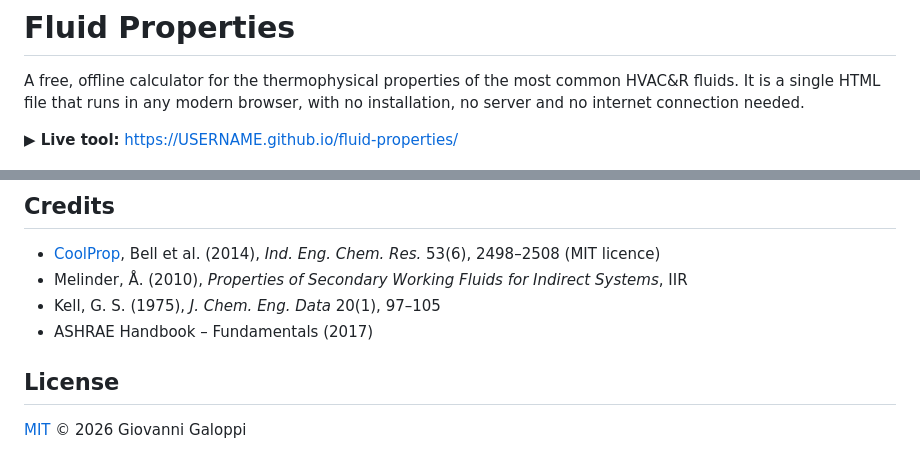
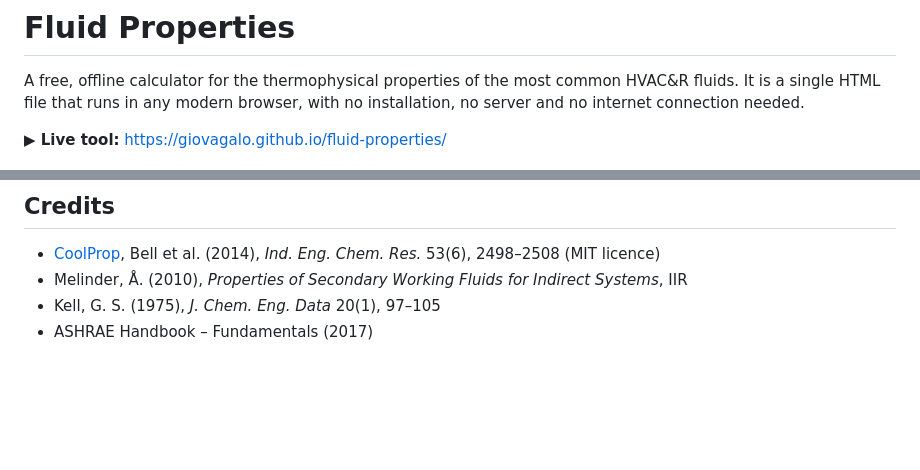
Before and after one commit to giovagalo/fluid-properties, a Markdown page: README.md, 2 parts joined by grey strips. GitHub-like rendering; blank space fills up the shorter version.

```diff
--- a/README.md
+++ b/README.md
@@ -2,7 +2,7 @@
 
 A free, offline calculator for the thermophysical properties of the most common HVAC&R fluids. It is a single HTML file that runs in any modern browser, with no installation, no server and no internet connection needed.
 
-**▶ Live tool:** https://USERNAME.github.io/fluid-properties/
+**▶ Live tool:** https://giovagalo.github.io/fluid-properties/
 
 ![Screenshot](screenshot.png)
 
@@ -58,7 +58,3 @@ Built with the help of AI (Claude by Anthropic). The engineering choices, refere
 - Melinder, Å. (2010), *Properties of Secondary Working Fluids for Indirect Systems*, IIR
 - Kell, G. S. (1975), *J. Chem. Eng. Data* 20(1), 97–105
 - ASHRAE Handbook – Fundamentals (2017)
-
-## License
-
-[MIT](LICENSE) © 2026 Giovanni Galoppi
```
Also changed, not shown: screenshot.png (added).
